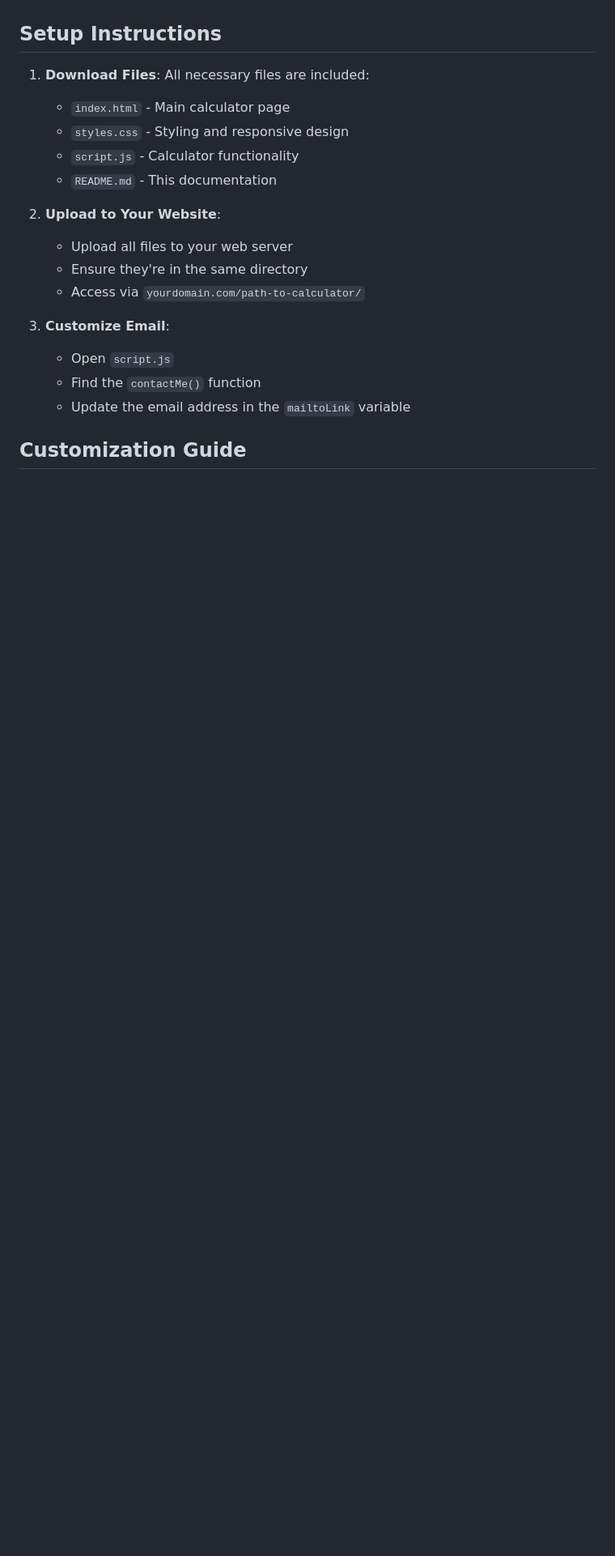
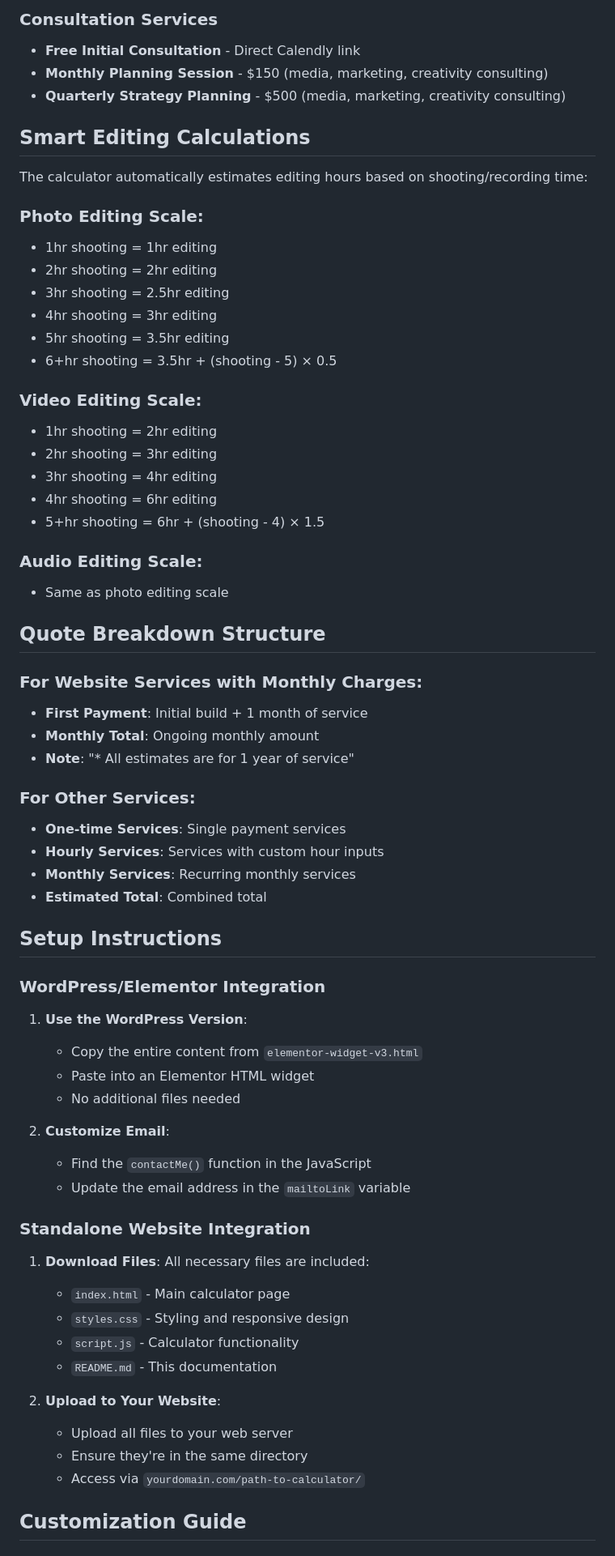
Before and after one commit to harnischllc/pricingguide, a Markdown page: README.md, the part around one of its changes. Shown at 81% size. Drawn GitHub-style; blank space fills up the shorter version.

```diff
--- a/README.md
+++ b/README.md
@@ -45,4 +54,57 @@ Based on your website at https://ericharnisch.com/services/, the calculator incl
+### Consultation Services
+- **Free Initial Consultation** - Direct Calendly link
+- **Monthly Planning Session** - $150 (media, marketing, creativity consulting)
+- **Quarterly Strategy Planning** - $500 (media, marketing, creativity consulting)
+
+## Smart Editing Calculations
+
+The calculator automatically estimates editing hours based on shooting/recording time:
+
+### Photo Editing Scale:
+- 1hr shooting = 1hr editing
+- 2hr shooting = 2hr editing
+- 3hr shooting = 2.5hr editing
+- 4hr shooting = 3hr editing
+- 5hr shooting = 3.5hr editing
+- 6+hr shooting = 3.5hr + (shooting - 5) × 0.5
+
+### Video Editing Scale:
+- 1hr shooting = 2hr editing
+- 2hr shooting = 3hr editing
+- 3hr shooting = 4hr editing
+- 4hr shooting = 6hr editing
+- 5+hr shooting = 6hr + (shooting - 4) × 1.5
+
+### Audio Editing Scale:
+- Same as photo editing scale
+
+## Quote Breakdown Structure
+
+### For Website Services with Monthly Charges:
+- **First Payment**: Initial build + 1 month of service
+- **Monthly Total**: Ongoing monthly amount
+- **Note**: "* All estimates are for 1 year of service"
+
+### For Other Services:
+- **One-time Services**: Single payment services
+- **Hourly Services**: Services with custom hour inputs
+- **Monthly Services**: Recurring monthly services
+- **Estimated Total**: Combined total
+
 ## Setup Instructions
+
+### WordPress/Elementor Integration
+
+1. **Use the WordPress Version**:
+   - Copy the entire content from `elementor-widget-v3.html`
+   - Paste into an Elementor HTML widget
+   - No additional files needed
+
+2. **Customize Email**:
+   - Find the `contactMe()` function in the JavaScript
+   - Update the email address in the `mailtoLink` variable
+
+### Standalone Website Integration
 
 1. **Download Files**: All necessary files are included:
    - `index.html` - Main calculator page
@@ -55,11 +117,6 @@ Based on your website at https://ericharnisch.com/services/, the calculator incl
    - Ensure they're in the same directory
    - Access via `yourdomain.com/path-to-calculator/`
 
-3. **Customize Email**:
-   - Open `script.js`
-   - Find the `contactMe()` function
-   - Update the email address in the `mailtoLink` variable
-
 ## Customization Guide
 
 ### Adding New Services
```
Also changed, not shown: other parts of README.md (+77 -56 lines).
